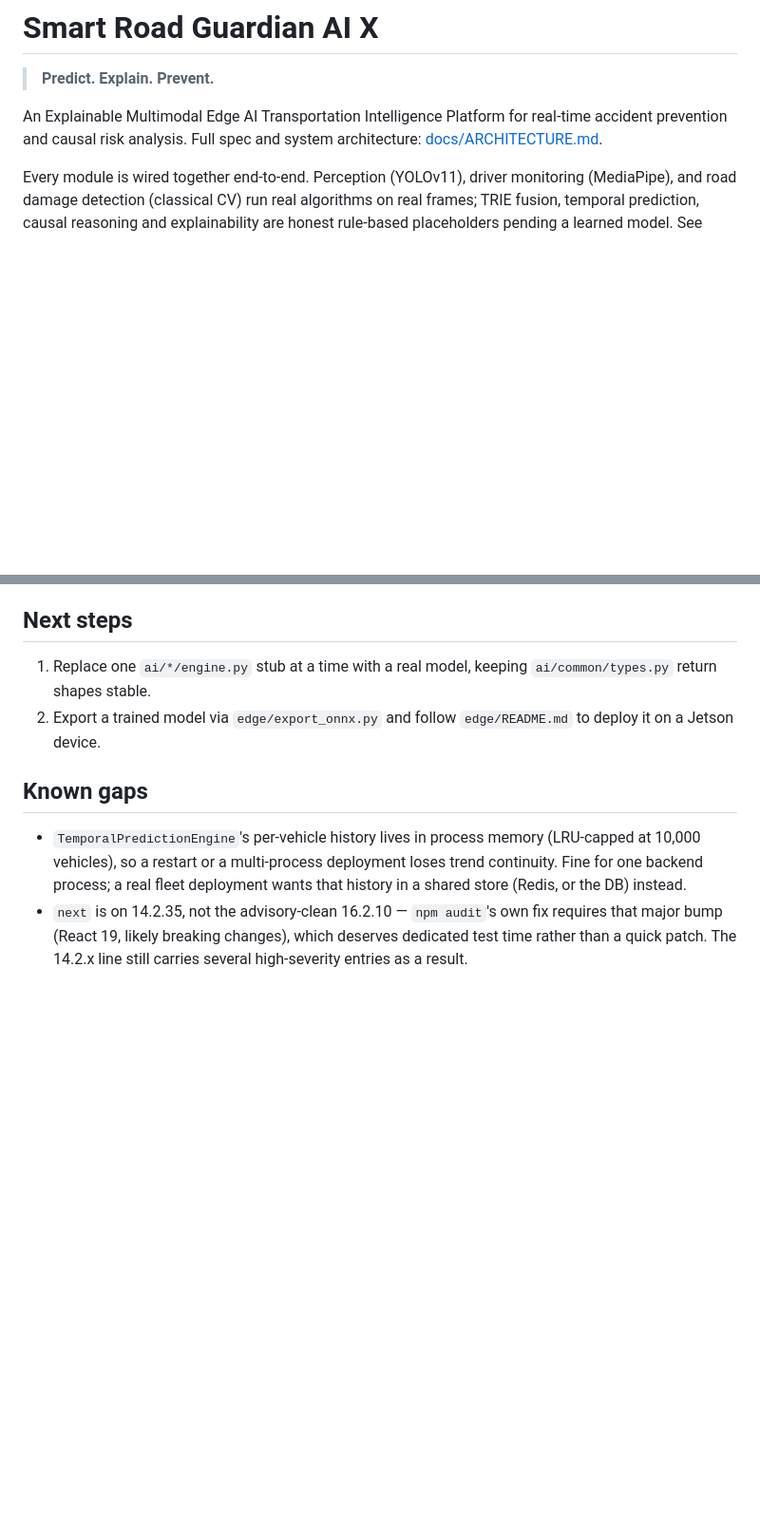
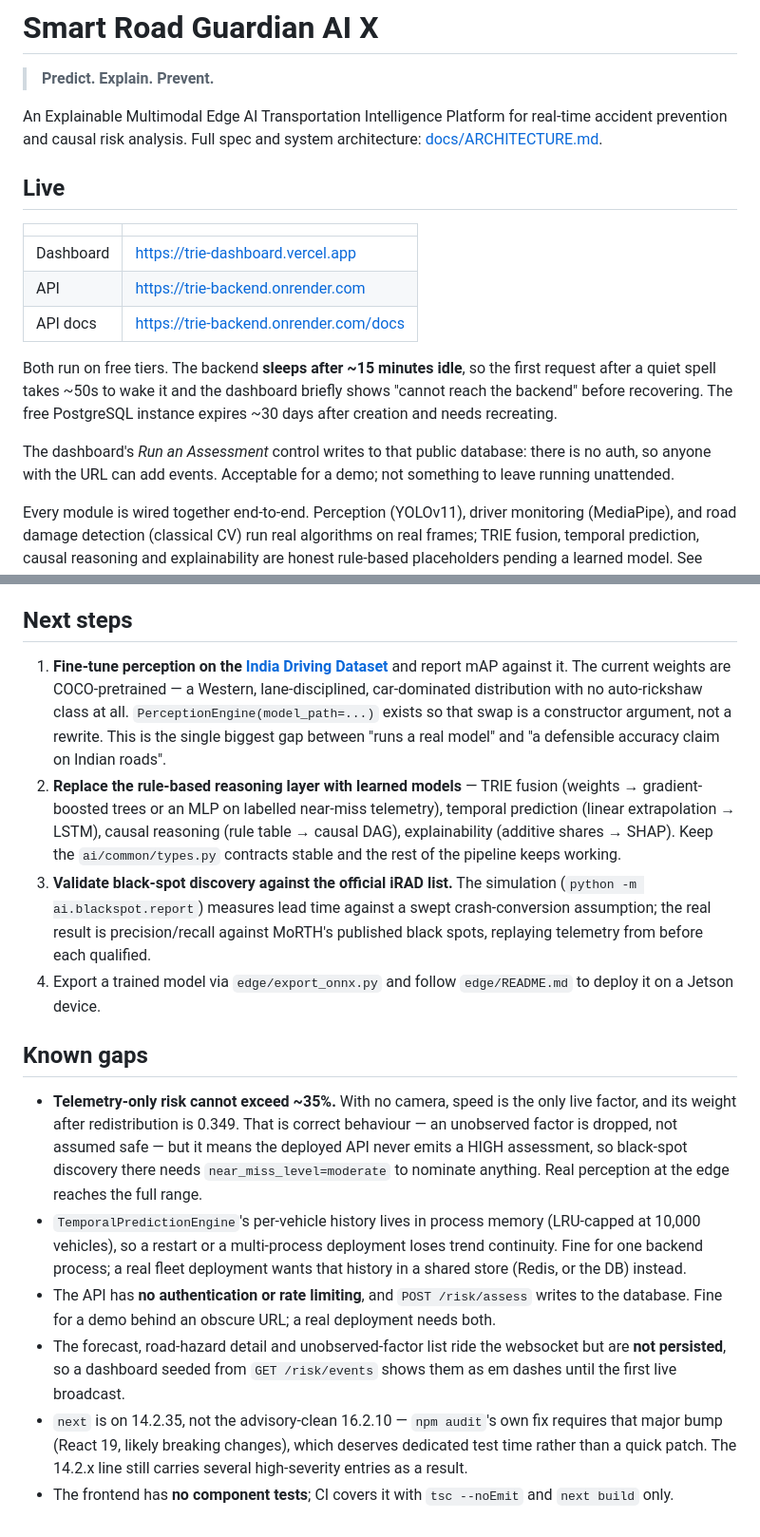
Before and after one commit to adityaayushman/TRIE, a Markdown page: README.md, 2 parts joined by grey strips. Shown at 95% size. Rendered like a GitHub page; blank space fills up the shorter version.

```diff
--- a/README.md
+++ b/README.md
@@ -5,6 +5,23 @@
 An Explainable Multimodal Edge AI Transportation Intelligence Platform for
 real-time accident prevention and causal risk analysis. Full spec and
 system architecture: [docs/ARCHITECTURE.md](docs/ARCHITECTURE.md).
+
+## Live
+
+| | |
+|---|---|
+| Dashboard | https://trie-dashboard.vercel.app |
+| API | https://trie-backend.onrender.com |
+| API docs | https://trie-backend.onrender.com/docs |
+
+Both run on free tiers. The backend **sleeps after ~15 minutes idle**, so the
+first request after a quiet spell takes ~50s to wake it and the dashboard
+briefly shows "cannot reach the backend" before recovering. The free
+PostgreSQL instance expires ~30 days after creation and needs recreating.
+
+The dashboard's *Run an Assessment* control writes to that public database:
+there is no auth, so anyone with the URL can add events. Acceptable for a
+demo; not something to leave running unattended.
 
 Every module is wired together end-to-end. Perception (YOLOv11), driver
 monitoring (MediaPipe), and road damage detection (classical CV) run real
@@ -121,18 +181,47 @@ no PostgreSQL or Docker is needed.
 
 ## Next steps
 
-1. Replace one `ai/*/engine.py` stub at a time with a real model, keeping
-   `ai/common/types.py` return shapes stable.
-2. Export a trained model via `edge/export_onnx.py` and follow
+1. **Fine-tune perception on the [India Driving Dataset](https://idd.insaan.iiit.ac.in/)**
+   and report mAP against it. The current weights are COCO-pretrained — a
+   Western, lane-disciplined, car-dominated distribution with no auto-rickshaw
+   class at all. `PerceptionEngine(model_path=...)` exists so that swap is a
+   constructor argument, not a rewrite. This is the single biggest gap between
+   "runs a real model" and "a defensible accuracy claim on Indian roads".
+2. **Replace the rule-based reasoning layer with learned models** — TRIE
+   fusion (weights → gradient-boosted trees or an MLP on labelled near-miss
+   telemetry), temporal prediction (linear extrapolation → LSTM), causal
+   reasoning (rule table → causal DAG), explainability (additive shares →
+   SHAP). Keep the `ai/common/types.py` contracts stable and the rest of the
+   pipeline keeps working.
+3. **Validate black-spot discovery against the official iRAD list.** The
+   simulation (`python -m ai.blackspot.report`) measures lead time against a
+   swept crash-conversion assumption; the real result is precision/recall
+   against MoRTH's published black spots, replaying telemetry from before
+   each qualified.
+4. Export a trained model via `edge/export_onnx.py` and follow
    `edge/README.md` to deploy it on a Jetson device.
 
 ## Known gaps
 
+- **Telemetry-only risk cannot exceed ~35%.** With no camera, speed is the
+  only live factor, and its weight after redistribution is 0.349. That is
+  correct behaviour — an unobserved factor is dropped, not assumed safe — but
+  it means the deployed API never emits a HIGH assessment, so black-spot
+  discovery there needs `near_miss_level=moderate` to nominate anything. Real
+  perception at the edge reaches the full range.
 - `TemporalPredictionEngine`'s per-vehicle history lives in process memory
   (LRU-capped at 10,000 vehicles), so a restart or a multi-process deployment
   loses trend continuity. Fine for one backend process; a real fleet
   deployment wants that history in a shared store (Redis, or the DB) instead.
+- The API has **no authentication or rate limiting**, and `POST /risk/assess`
+  writes to the database. Fine for a demo behind an obscure URL; a real
+  deployment needs both.
+- The forecast, road-hazard detail and unobserved-factor list ride the
+  websocket but are **not persisted**, so a dashboard seeded from
+  `GET /risk/events` shows them as em dashes until the first live broadcast.
 - `next` is on 14.2.35, not the advisory-clean 16.2.10 — `npm audit`'s own
   fix requires that major bump (React 19, likely breaking changes), which
   deserves dedicated test time rather than a quick patch. The 14.2.x line
   still carries several high-severity entries as a result.
+- The frontend has **no component tests**; CI covers it with `tsc --noEmit`
+  and `next build` only.
```
Also changed, not shown: other parts of README.md (+61 -18 lines).
